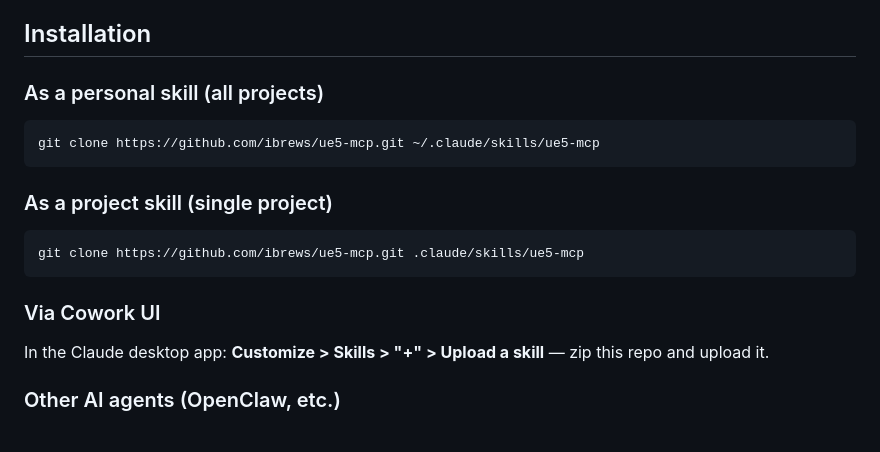
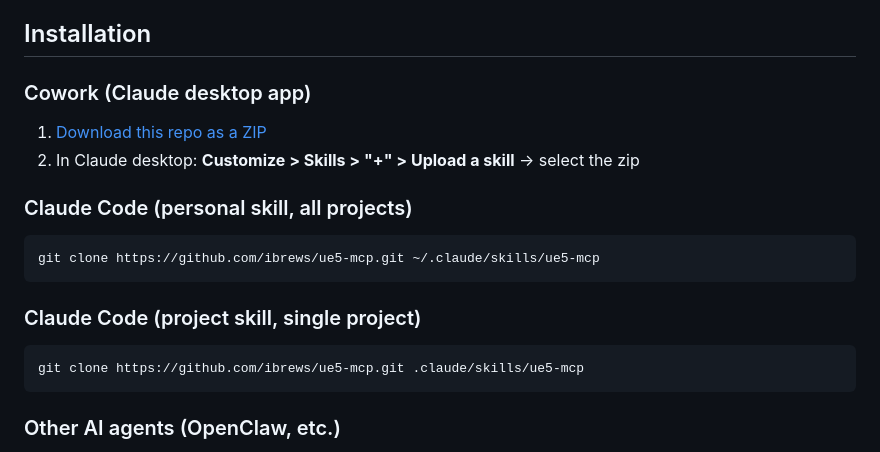
Before and after one commit to ibrews/ue5-mcp, a Markdown page: README.md, the part around the change. GitHub-like rendering.

Commit message:
Lead with Cowork install, add direct ZIP download link

````diff
--- a/README.md
+++ b/README.md
@@ -17,21 +17,22 @@ This skill gives your AI that knowledge upfront so it doesn't have to rediscover
 
 ## Installation
 
-### As a personal skill (all projects)
+### Cowork (Claude desktop app)
+
+1. [Download this repo as a ZIP](https://github.com/ibrews/ue5-mcp/archive/refs/heads/main.zip)
+2. In Claude desktop: **Customize > Skills > "+" > Upload a skill** → select the zip
+
+### Claude Code (personal skill, all projects)
 
 ```bash
 git clone https://github.com/ibrews/ue5-mcp.git ~/.claude/skills/ue5-mcp
 ```
 
-### As a project skill (single project)
+### Claude Code (project skill, single project)
 
 ```bash
 git clone https://github.com/ibrews/ue5-mcp.git .claude/skills/ue5-mcp
 ```
-
-### Via Cowork UI
-
-In the Claude desktop app: **Customize > Skills > "+" > Upload a skill** — zip this repo and upload it.
 
 ### Other AI agents (OpenClaw, etc.)
 
````
